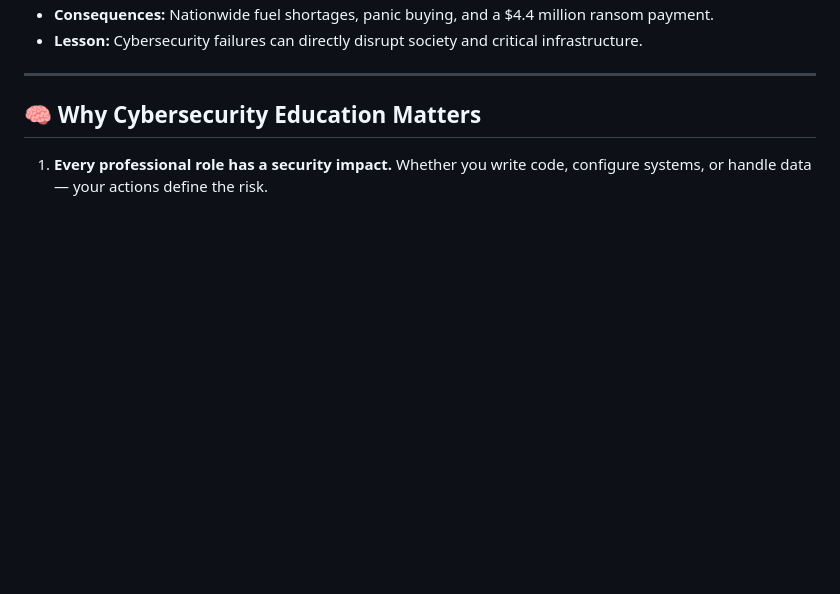
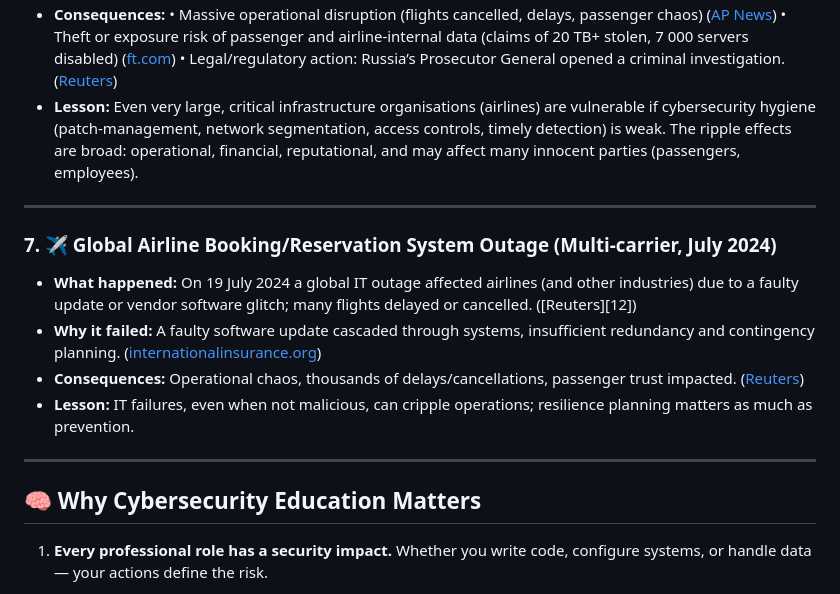
Before and after one commit to vheikkiniemi/CybersecurityAndDataPrivacyAutumn2025, a Markdown page: README.md, the part around the change printed below. Rendered like a GitHub page; blank space fills up the shorter version.

```diff
--- a/README.md
+++ b/README.md
@@ -72,7 +63,17 @@ Cybersecurity is not only about technology — it’s about people, processes, a
 * **Consequences:**
-  Nationwide fuel shortages, panic buying, and a $4.4 million ransom payment.
-* **Lesson:**
-  Cybersecurity failures can directly disrupt society and critical infrastructure.
+  • Massive operational disruption (flights cancelled, delays, passenger chaos) ([AP News](https://apnews.com/article/2cb7e23d47638769021e02df8cfd1ec4))
+  • Theft or exposure risk of passenger and airline-internal data (claims of 20 TB+ stolen, 7 000 servers disabled) ([ft.com](https://www.ft.com/content/9114257b-94cf-4726-b8cc-7e71b3304c8a))
+  • Legal/regulatory action: Russia’s Prosecutor General opened a criminal investigation. ([Reuters](https://www.reuters.com/world/europe/russia-opens-criminal-case-over-aeroflot-cyberattack-2025-07-28/))
+* **Lesson:** Even very large, critical infrastructure organisations (airlines) are vulnerable if cybersecurity hygiene (patch-management, network segmentation, access controls, timely detection) is weak. The ripple effects are broad: operational, financial, reputational, and may affect many innocent parties (passengers, employees).
+
+---
+
+### 7. ✈️ **Global Airline Booking/Reservation System Outage (Multi-carrier, July 2024)**
+
+* **What happened:** On 19 July 2024 a global IT outage affected airlines (and other industries) due to a faulty update or vendor software glitch; many flights delayed or cancelled. ([Reuters][12])
+* **Why it failed:** A faulty software update cascaded through systems, insufficient redundancy and contingency planning. ([internationalinsurance.org](https://www.internationalinsurance.org/insights_global_IT_outage_airline_industry_cyber_and_turbulence_risk))
+* **Consequences:** Operational chaos, thousands of delays/cancellations, passenger trust impacted. ([Reuters](https://www.reuters.com/business/aerospace-defense/air-travel-hit-by-global-cyber-outage-2024-07-19/))
+* **Lesson:** IT failures, even when not malicious, can cripple operations; resilience planning matters as much as prevention.
 
 ---
 
```
Also changed, not shown: other parts of README.md (+33 -42 lines).
